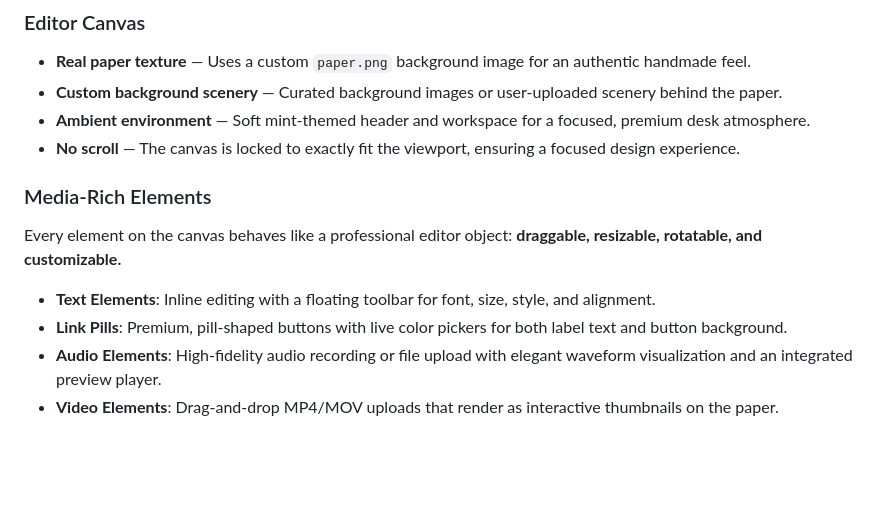
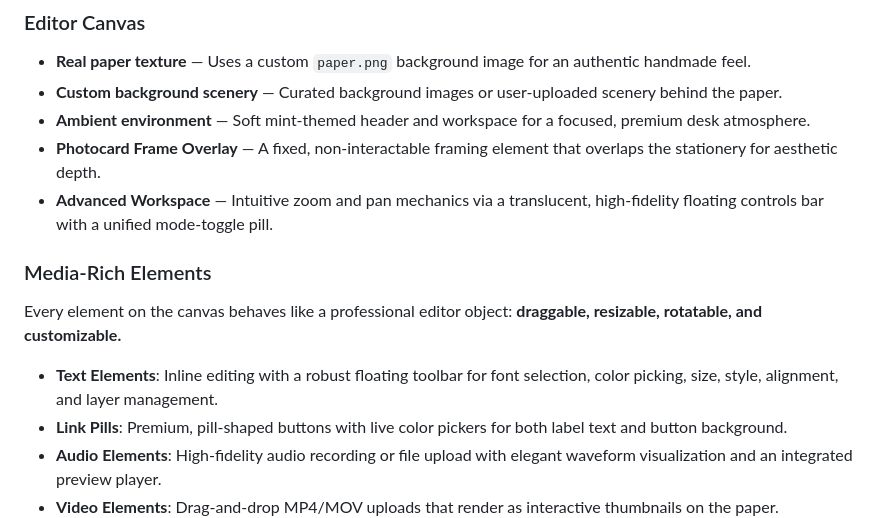
Before and after one commit to arhennia/InCaseYou, a Markdown page: README.md, the part around the change. Drawn GitHub-style; blank space fills up the shorter version.

Commit message:
Enhance README feature descriptions
Update README feature list: add "Photocard Frame Overlay" and "Advanced Workspace" entries, expand the "Text Elements" toolbar description to include font selection, color picking, size, style, alignment, and layer management, and remove the "No scroll" note. Clarifies UI/UX capabilities and toolbar details for the project documentation.

```diff
--- a/README.md
+++ b/README.md
@@ -18,12 +18,13 @@
 - **Real paper texture** — Uses a custom `paper.png` background image for an authentic handmade feel.
 - **Custom background scenery** — Curated background images or user-uploaded scenery behind the paper.
 - **Ambient environment** — Soft mint-themed header and workspace for a focused, premium desk atmosphere.
-- **No scroll** — The canvas is locked to exactly fit the viewport, ensuring a focused design experience.
+- **Photocard Frame Overlay** — A fixed, non-interactable framing element that overlaps the stationery for aesthetic depth.
+- **Advanced Workspace** — Intuitive zoom and pan mechanics via a translucent, high-fidelity floating controls bar with a unified mode-toggle pill.
 
 ### Media-Rich Elements
 Every element on the canvas behaves like a professional editor object: **draggable, resizable, rotatable, and customizable.**
 
-- **Text Elements**: Inline editing with a floating toolbar for font, size, style, and alignment.
+- **Text Elements**: Inline editing with a robust floating toolbar for font selection, color picking, size, style, alignment, and layer management.
 - **Link Pills**: Premium, pill-shaped buttons with live color pickers for both label text and button background.
 - **Audio Elements**: High-fidelity audio recording or file upload with elegant waveform visualization and an integrated preview player.
 - **Video Elements**: Drag-and-drop MP4/MOV uploads that render as interactive thumbnails on the paper.
```
